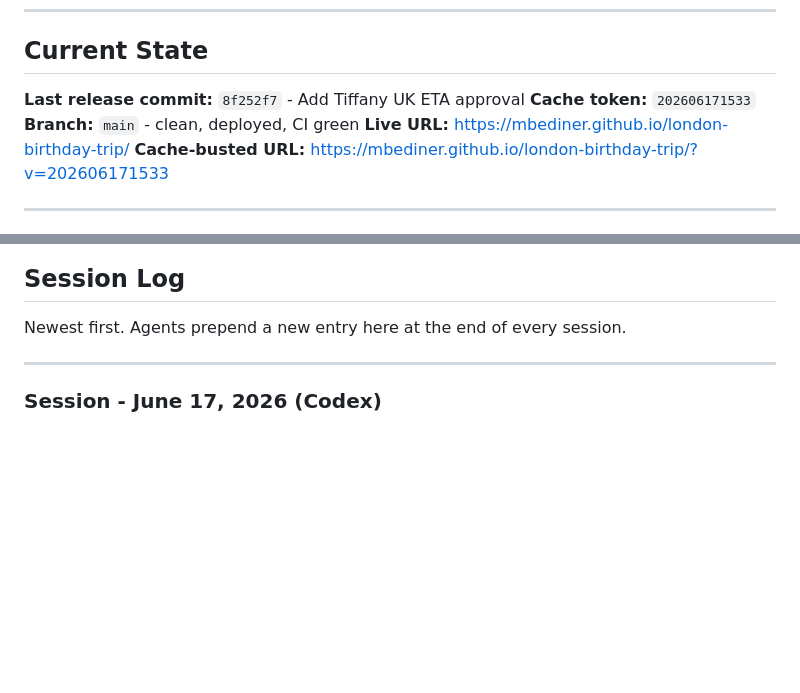
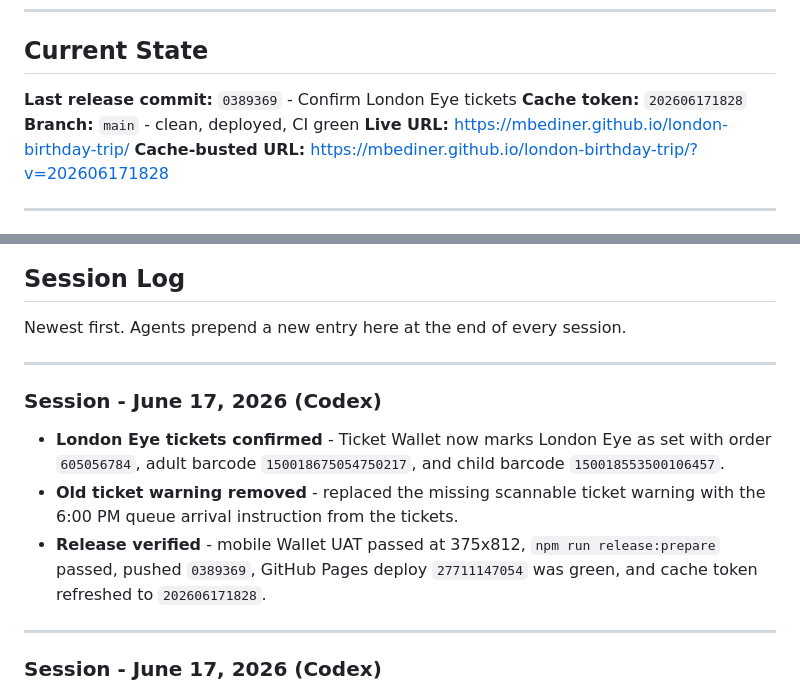
Before and after one commit to mbediner/london-birthday-trip, a Markdown page: HANDOFF.md, 2 parts joined by grey strips. GitHub-like rendering; blank space fills up the shorter version.

```diff
--- a/HANDOFF.md
+++ b/HANDOFF.md
@@ -6,11 +6,11 @@
 
 ## Current State
 
-**Last release commit:** `8f252f7` - Add Tiffany UK ETA approval
-**Cache token:** `202606171533`
+**Last release commit:** `0389369` - Confirm London Eye tickets
+**Cache token:** `202606171828`
 **Branch:** `main` - clean, deployed, CI green
 **Live URL:** https://mbediner.github.io/london-birthday-trip/
-**Cache-busted URL:** https://mbediner.github.io/london-birthday-trip/?v=202606171533
+**Cache-busted URL:** https://mbediner.github.io/london-birthday-trip/?v=202606171828
 
 ---
 ## Pending Fill-Ins (update in `app.js` when Marianna has the info)
@@ -24,6 +24,14 @@
 ## Session Log
 
 Newest first. Agents prepend a new entry here at the end of every session.
+
+---
+
+### Session - June 17, 2026 (Codex)
+
+- **London Eye tickets confirmed** - Ticket Wallet now marks London Eye as set with order `605056784`, adult barcode `150018675054750217`, and child barcode `150018553500106457`.
+- **Old ticket warning removed** - replaced the missing scannable ticket warning with the 6:00 PM queue arrival instruction from the tickets.
+- **Release verified** - mobile Wallet UAT passed at 375x812, `npm run release:prepare` passed, pushed `0389369`, GitHub Pages deploy `27711147054` was green, and cache token refreshed to `202606171828`.
 
 ---
 
```
